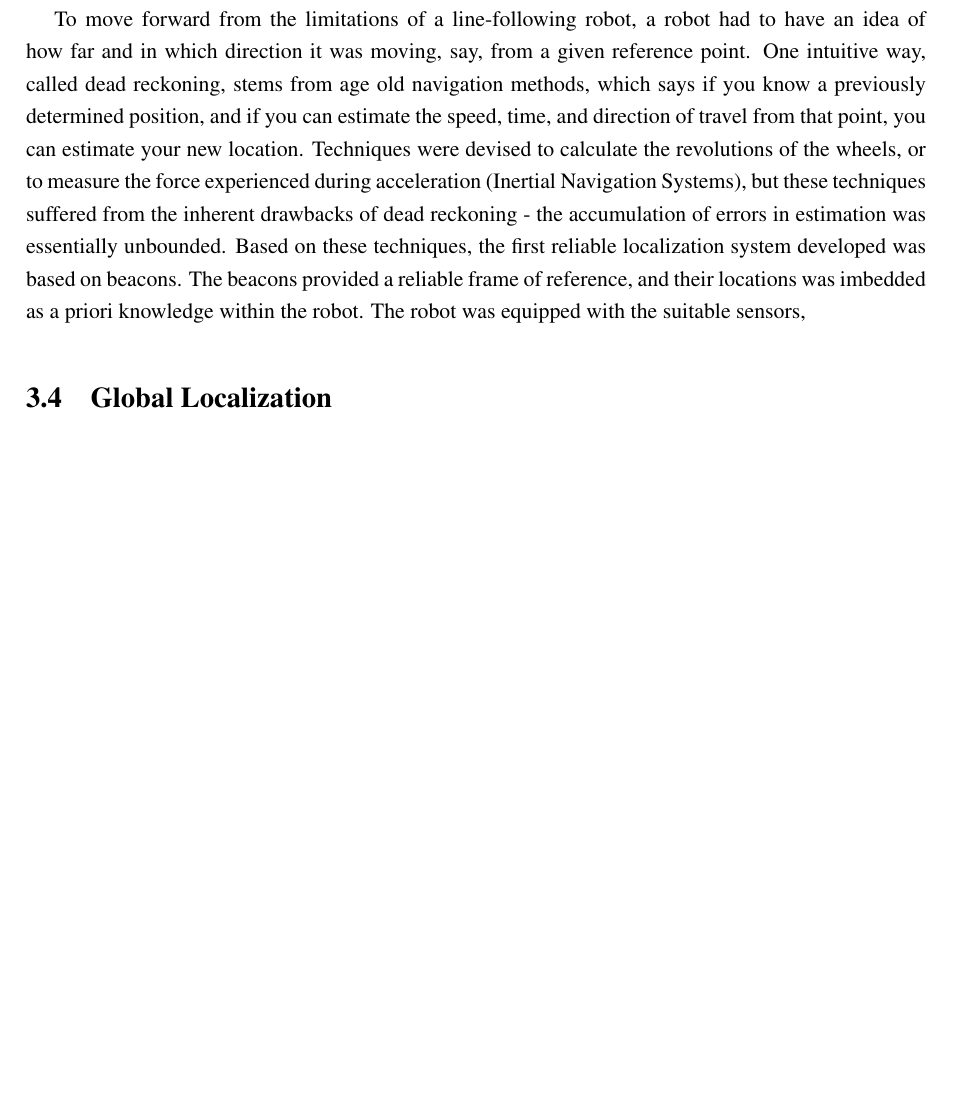
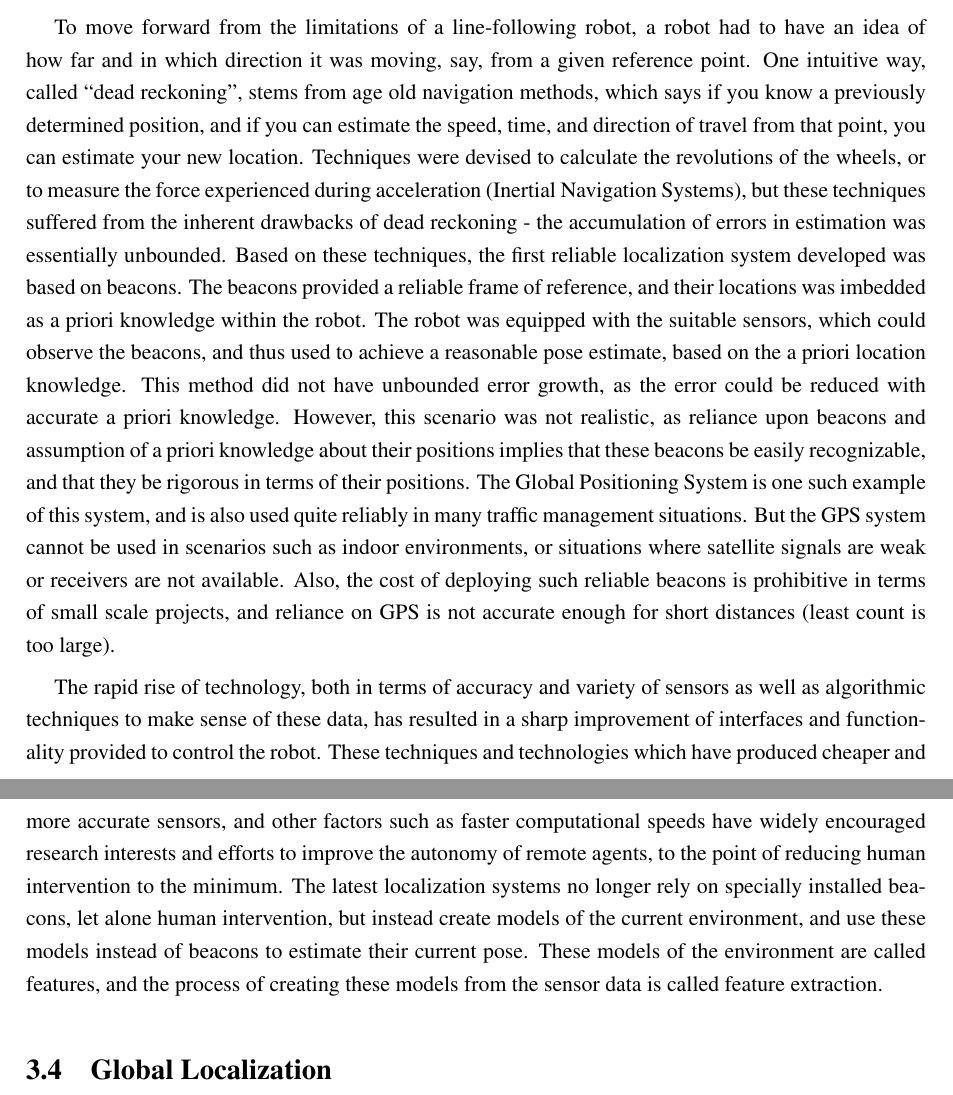
Before and after one commit to SirR4T/thesis, a LaTeX thesis (sampleThesis.tex, which reads chapter3.tex): part of page 18 of 22 before the commit and two parts of pages 18 and 19 of 23 after it, the two joined at a grey line, cut so that both start at the same text, the shorter picture padded with empty space. Compiled offline with pdfLaTeX.

Commit message:
half para

```diff
--- a/chapter3.tex
+++ b/chapter3.tex
@@ -72,13 +72,29 @@ primitive tracking techniques, although tracking itself later evolved into a who
 limited by their line following, paved the way for future techniques and technologies by posing new challenges.
 
 To move forward from the limitations of a line-following robot, a robot had to have an idea of how far and in which direction it was moving,
-say, from a given reference point. One intuitive way, called dead reckoning, stems from age old navigation methods, which says if you know
+say, from a given reference point. One intuitive way, called ``dead reckoning'', stems from age old navigation methods, which says if you know
 a previously determined position, and if you can estimate the speed, time, and direction of travel from that point, you can estimate your new
 location. Techniques were devised to calculate the revolutions of the wheels, or to measure the force experienced during acceleration
 (Inertial Navigation Systems), but these techniques suffered from the inherent drawbacks of dead reckoning - the accumulation of errors in
 estimation was essentially unbounded. Based on these techniques, the first reliable localization system developed was based on beacons.
 The beacons provided a reliable frame of reference, and their locations was imbedded as a priori knowledge within the robot. The robot was
-equipped with the suitable sensors,
+equipped with the suitable sensors, which could observe the beacons, and thus used to achieve a reasonable pose estimate,
+based on the a priori location knowledge. This method did not have unbounded error growth, as the error could be reduced with accurate
+a priori knowledge. However, this scenario was not realistic, as reliance upon beacons and assumption of a priori knowledge about their
+positions implies that these beacons be easily recognizable, and that they be rigorous in terms of their positions. The Global Positioning
+System is one such example of this system, and is also used quite reliably in many traffic management situations. But the GPS system cannot be
+used in scenarios such as indoor environments, or situations where satellite signals are weak or receivers are not available. Also, the cost of
+deploying such reliable beacons is prohibitive in terms of small scale projects, and reliance on GPS is not accurate enough for short distances
+(least count is too large).
+
+The rapid rise of technology, both in terms of accuracy and variety of sensors as well as algorithmic techniques to make sense of these data,
+has resulted in a sharp improvement of interfaces and functionality provided to control the robot. These techniques and technologies which
+have produced cheaper and more accurate sensors, and other factors such as faster computational speeds have widely encouraged research
+interests and efforts to improve the autonomy of remote agents, to the point of reducing human intervention to the minimum. The latest
+localization systems no longer rely on specially installed beacons, let alone human intervention, but instead create models of the current
+environment, and use these models instead of beacons to estimate their current pose. These models of the environment are called features,
+and the process of creating these models from the sensor data is called feature extraction.
+
 
 
 %The Lunokhod 1 had four television cameras, two antennas, an X-ray
```
